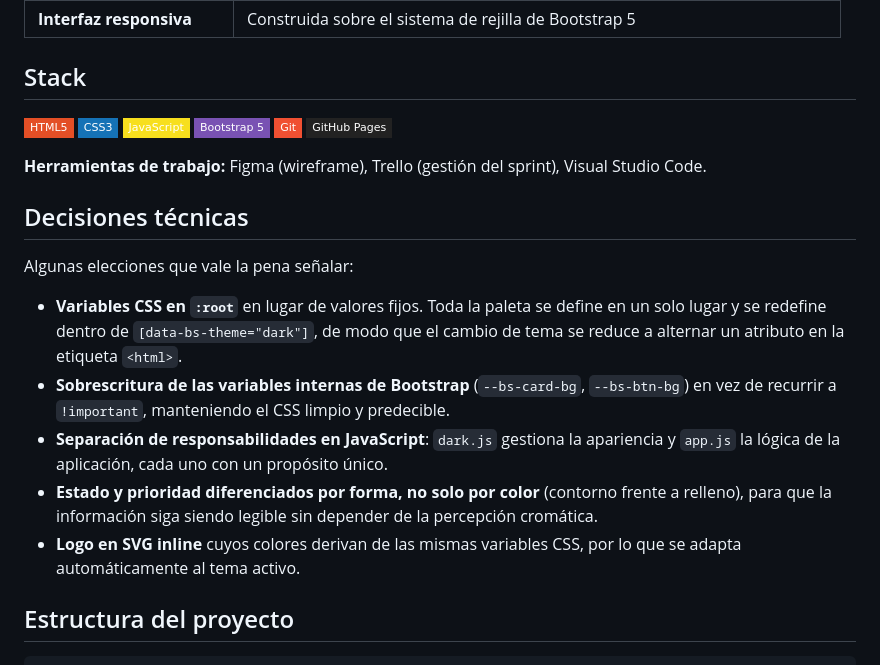
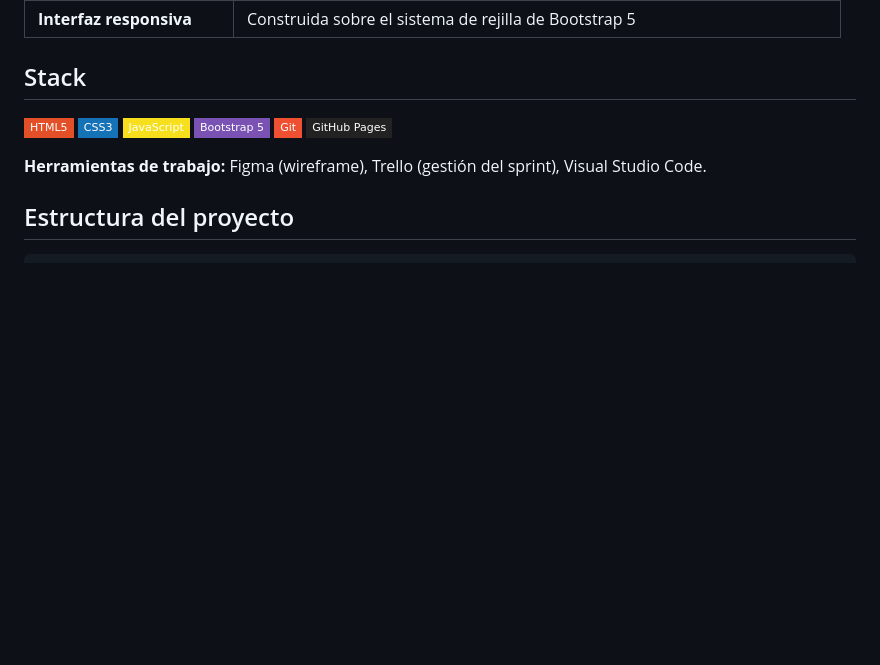
Before and after one commit to SamuelVelez-G/TASK-PLANNER, a Markdown page: README.md, the part around the change. Rendered like a GitHub page; badges without logos; blank space fills up the shorter version.

Commit message:
Delete technical decisions from README
Removed technical decisions section from README.

````diff
--- a/README.md
+++ b/README.md
@@ -55,22 +55,6 @@ largo de varios sprints siguiendo un flujo de trabajo similar al de un equipo de
 
 **Herramientas de trabajo:** Figma (wireframe), Trello (gestión del sprint), Visual Studio Code.
 
-## Decisiones técnicas
-
-Algunas elecciones que vale la pena señalar:
-
-- **Variables CSS en `:root`** en lugar de valores fijos. Toda la paleta se define en un solo
-  lugar y se redefine dentro de `[data-bs-theme="dark"]`, de modo que el cambio de tema
-  se reduce a alternar un atributo en la etiqueta `<html>`.
-- **Sobrescritura de las variables internas de Bootstrap** (`--bs-card-bg`, `--bs-btn-bg`)
-  en vez de recurrir a `!important`, manteniendo el CSS limpio y predecible.
-- **Separación de responsabilidades en JavaScript**: `dark.js` gestiona la apariencia y
-  `app.js` la lógica de la aplicación, cada uno con un propósito único.
-- **Estado y prioridad diferenciados por forma, no solo por color** (contorno frente a relleno),
-  para que la información siga siendo legible sin depender de la percepción cromática.
-- **Logo en SVG inline** cuyos colores derivan de las mismas variables CSS, por lo que se
-  adapta automáticamente al tema activo.
-
 ## Estructura del proyecto
 
 ```
````
